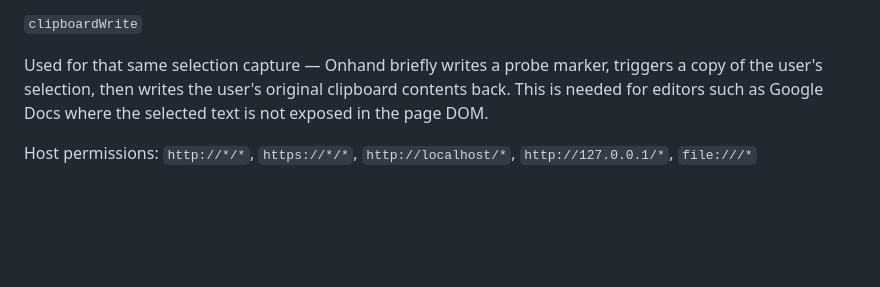
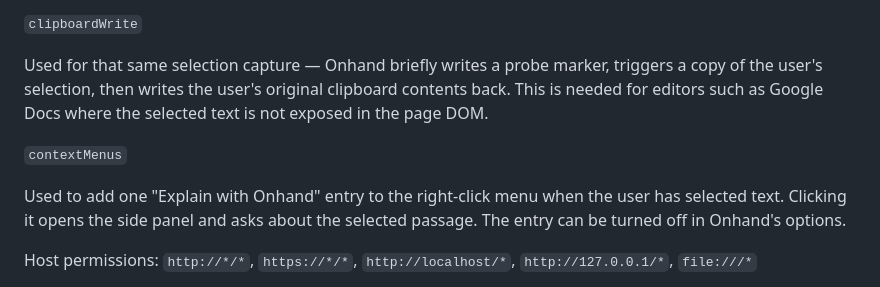
Before and after one commit to Phineas1500/Onhand, a Markdown page: docs/STORE_LISTING.md, the part around the change. Drawn GitHub-style; blank space fills up the shorter version.

Commit message:
Add the contextMenus justification to the store listing copy
The Chrome Web Store asks for a reason for each permission, and 0.4.18 adds contextMenus for the right-click "Explain with Onhand" entry.

```diff
--- a/docs/STORE_LISTING.md
+++ b/docs/STORE_LISTING.md
@@ -132,6 +132,13 @@ marker, triggers a copy of the user's selection, then writes the user's
 original clipboard contents back. This is needed for editors such as
 Google Docs where the selected text is not exposed in the page DOM.
 
+`contextMenus`
+
+Used to add one "Explain with Onhand" entry to the right-click menu when
+the user has selected text. Clicking it opens the side panel and asks
+about the selected passage. The entry can be turned off in Onhand's
+options.
+
 Host permissions: `http://*/*`, `https://*/*`, `http://localhost/*`,
 `http://127.0.0.1/*`, `file:///*`
 
```
